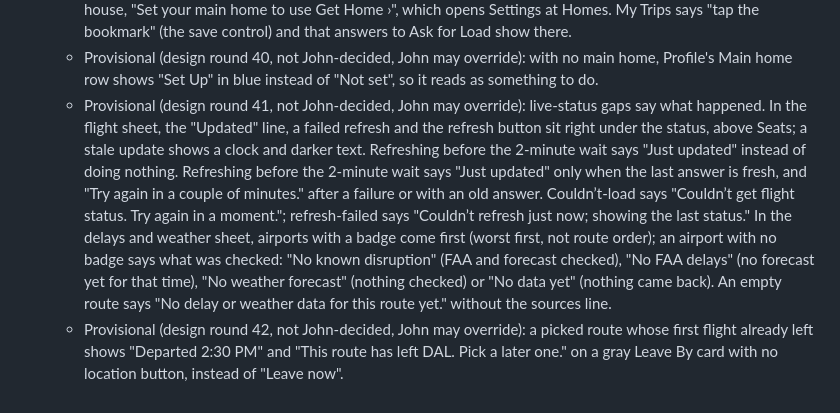
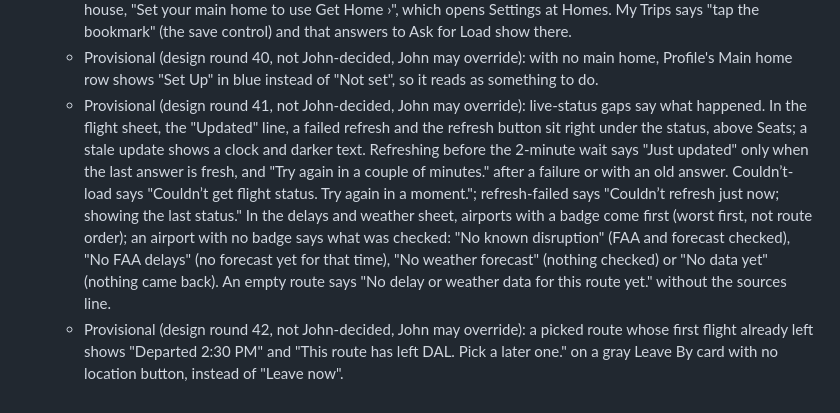
Before and after one commit to m33m00/OutBound, a Markdown page: design/DECISIONS.md, the part around the change. Drawn GitHub-style.

Commit message:
DECISIONS: drop duplicated round 41 sentence
Co-Authored-By: Claude Opus 5.5 <noreply@anthropic.com>

```diff
--- a/design/DECISIONS.md
+++ b/design/DECISIONS.md
@@ -213,5 +213,5 @@ Condensed from the project docs: MVP decisions (through v8.8), design direction
   - Provisional (design round 38, not John-decided, John may override): the app follows iOS Bold Text. With it on, every style steps up a weight (Manrope regular to semibold, medium and semibold to bold; Big Shoulders bold to extra bold). Map labels and leg-time pills step up too. It is read before the first screen draws; if it changes while the app is open, the tab bar, result rows and map follow at once and other screens as they redraw. Cancel stays a step lighter than Done.
   - Provisional (design round 39, not John-decided, John may override): first-run fixes. Find Routes tells VoiceOver why it's off (no From, no To, same airport), and the same-airport case shows a line under From/To. Swap is off (dimmed, with a hint) while either side is empty, so it can't wipe To. After Allow, the empty From card says "Finding nearest airport…"; if location is off it says so. With no main home, Search shows a light blue row with a house, "Set your main home to use Get Home ›", which opens Settings at Homes. My Trips says "tap the bookmark" (the save control) and that answers to Ask for Load show there.
   - Provisional (design round 40, not John-decided, John may override): with no main home, Profile's Main home row shows "Set Up" in blue instead of "Not set", so it reads as something to do.
-  - Provisional (design round 41, not John-decided, John may override): live-status gaps say what happened. In the flight sheet, the "Updated" line, a failed refresh and the refresh button sit right under the status, above Seats; a stale update shows a clock and darker text. Refreshing before the 2-minute wait says "Just updated" instead of doing nothing. Refreshing before the 2-minute wait says "Just updated" only when the last answer is fresh, and "Try again in a couple of minutes." after a failure or with an old answer. Couldn’t-load says "Couldn’t get flight status. Try again in a moment."; refresh-failed says "Couldn’t refresh just now; showing the last status." In the delays and weather sheet, airports with a badge come first (worst first, not route order); an airport with no badge says what was checked: "No known disruption" (FAA and forecast checked), "No FAA delays" (no forecast yet for that time), "No weather forecast" (nothing checked) or "No data yet" (nothing came back). An empty route says "No delay or weather data for this route yet." without the sources line.
+  - Provisional (design round 41, not John-decided, John may override): live-status gaps say what happened. In the flight sheet, the "Updated" line, a failed refresh and the refresh button sit right under the status, above Seats; a stale update shows a clock and darker text. Refreshing before the 2-minute wait says "Just updated" only when the last answer is fresh, and "Try again in a couple of minutes." after a failure or with an old answer. Couldn’t-load says "Couldn’t get flight status. Try again in a moment."; refresh-failed says "Couldn’t refresh just now; showing the last status." In the delays and weather sheet, airports with a badge come first (worst first, not route order); an airport with no badge says what was checked: "No known disruption" (FAA and forecast checked), "No FAA delays" (no forecast yet for that time), "No weather forecast" (nothing checked) or "No data yet" (nothing came back). An empty route says "No delay or weather data for this route yet." without the sources line.
   - Provisional (design round 42, not John-decided, John may override): a picked route whose first flight already left shows "Departed 2:30 PM" and "This route has left DAL. Pick a later one." on a gray Leave By card with no location button, instead of "Leave now".
```
